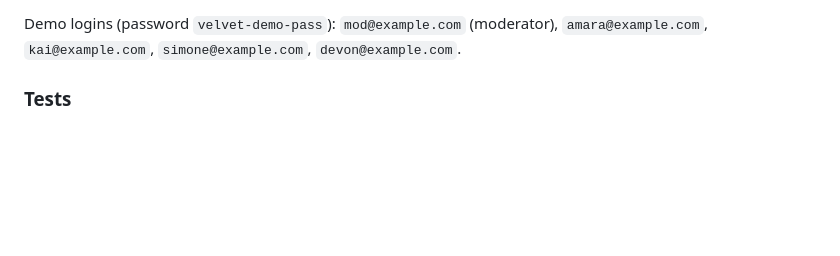
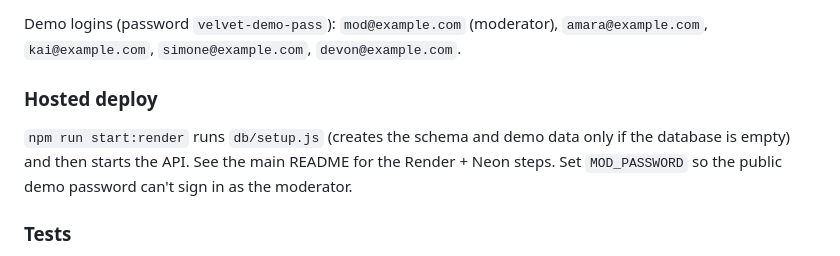
Before and after one commit to Jody2905/velvet-dating-app, a Markdown page: server/README.md, the part around the change. Rendered like a GitHub page; blank space fills up the shorter version.

```diff
--- a/server/README.md
+++ b/server/README.md
@@ -20,6 +20,10 @@ With the Neon CLI you can fill in the connection strings automatically: `neon en
 **Connections:** the app uses Neon's pooled connection (`DATABASE_URL`, host contains `-pooler`) through `node-postgres`, since Express is a long-running server. Schema changes use the direct connection (`DATABASE_URL_UNPOOLED`, or derived automatically by dropping `-pooler`).
 
 Demo logins (password `velvet-demo-pass`): `mod@example.com` (moderator), `amara@example.com`, `kai@example.com`, `simone@example.com`, `devon@example.com`.
+
+### Hosted deploy
+
+`npm run start:render` runs `db/setup.js` (creates the schema and demo data only if the database is empty) and then starts the API. See the main README for the Render + Neon steps. Set `MOD_PASSWORD` so the public demo password can't sign in as the moderator.
 
 ### Tests
 
```
Also changed, not shown: README.md (+17 -6 lines), screenshot-app.png, screenshot-moderator.png, 5 other files.
